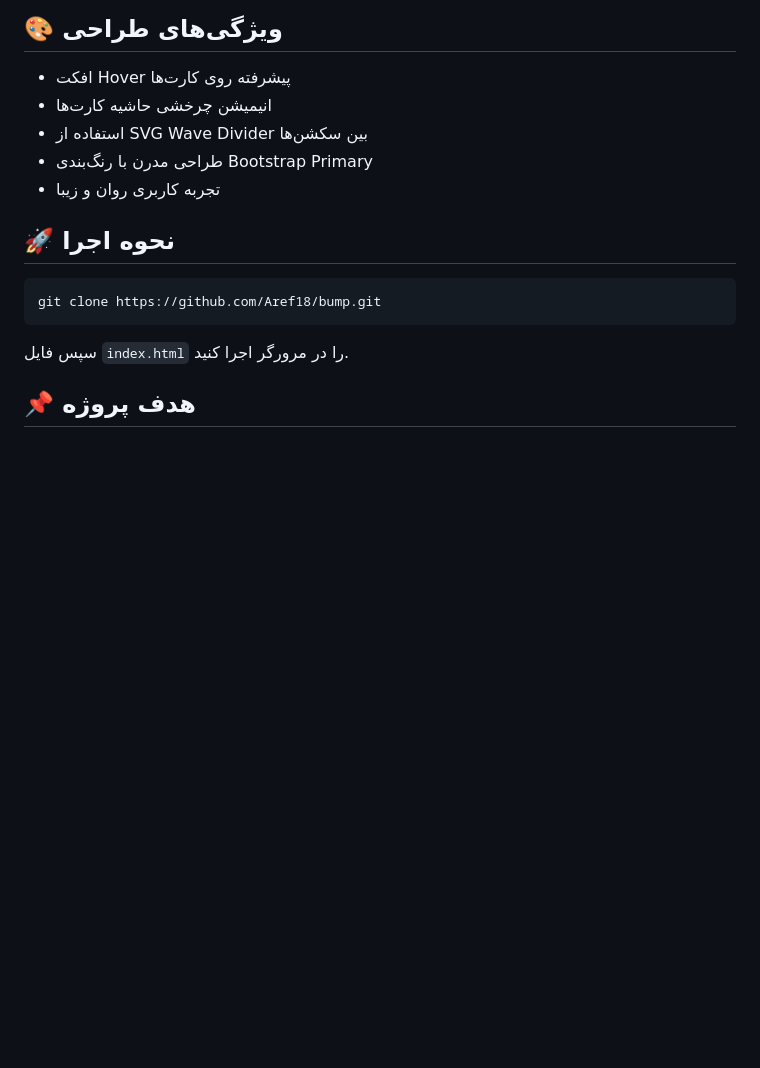
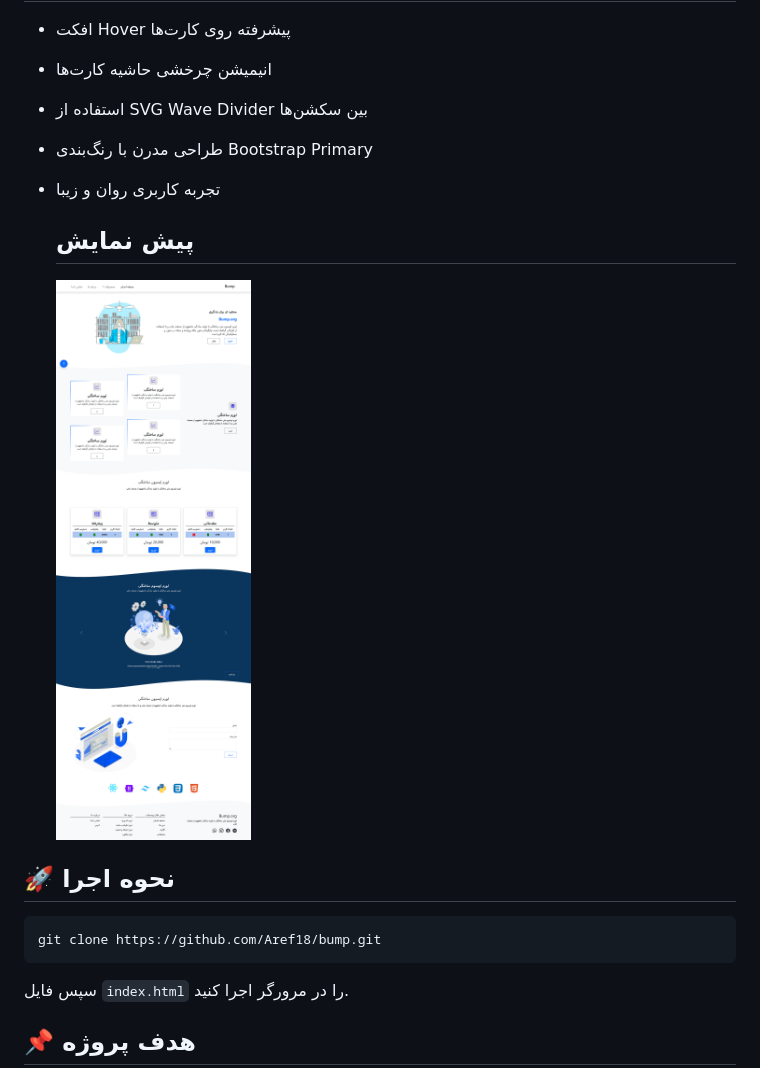
Before and after one commit to Aref18/bump, a Markdown page: README.md, the part around the change. Rendered like a GitHub page; blank space fills up the shorter version.

````diff
--- a/README.md
+++ b/README.md
@@ -74,6 +74,10 @@ Bump یک قالب وب‌سایت مدرن و واکنش‌گرا (Responsive L
 * طراحی مدرن با رنگ‌بندی Bootstrap Primary
 * تجربه کاربری روان و زیبا
 
+  ## پیش نمایش
+  ![bump](./assets/images/preview.png)
+
+
 ## 🚀 نحوه اجرا
 
 ```bash
````
